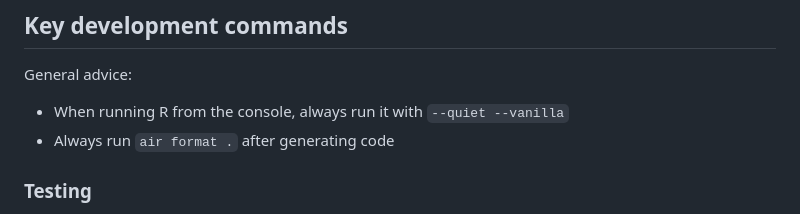
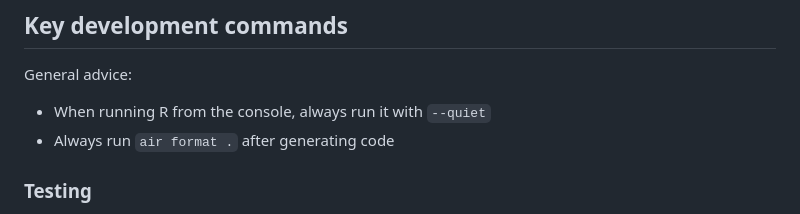
Before and after one commit to r-lib/lobstr, a Markdown page: AGENTS.md, the part around the change. Rendered like a GitHub page.

Commit message:
Don't use `--vanilla`

```diff
--- a/AGENTS.md
+++ b/AGENTS.md
@@ -15,7 +15,7 @@ lobstr is a package for R developers that prints data structures and objects in
 ## Key development commands
 
 General advice:
-* When running R from the console, always run it with `--quiet --vanilla`
+* When running R from the console, always run it with `--quiet`
 * Always run `air format .` after generating code
 
 ### Testing
```
